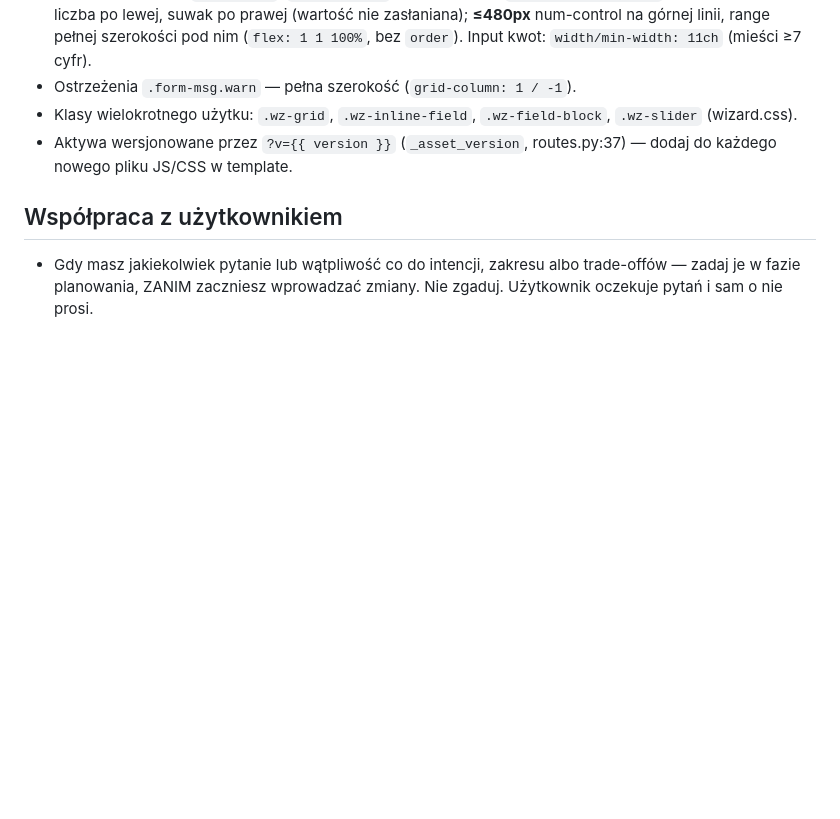
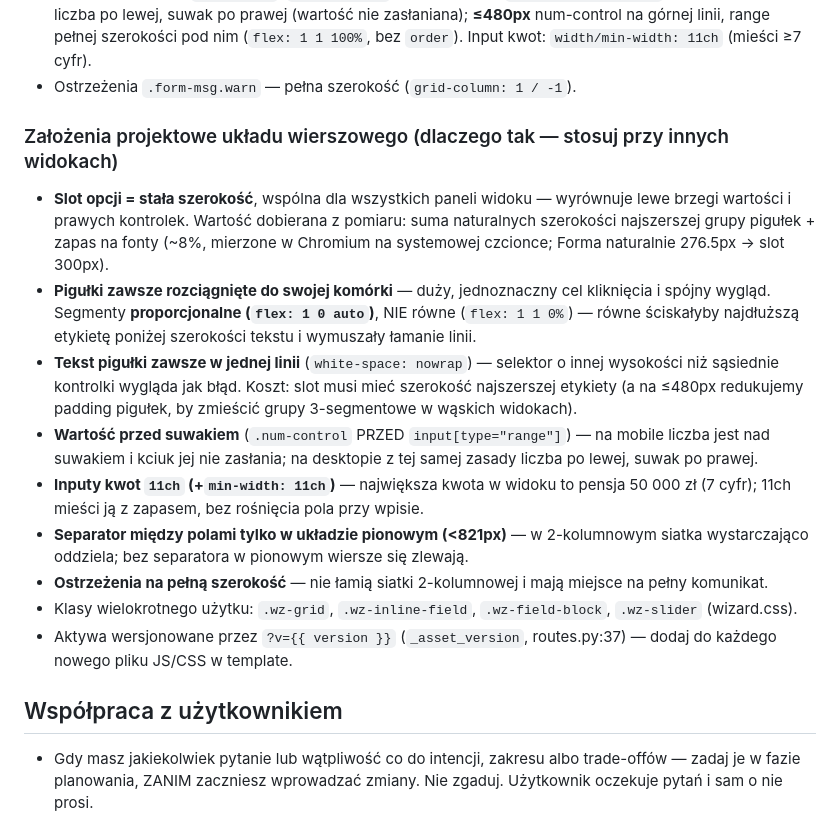
Before and after one commit to sequencer-pl/fire-simulator, a Markdown page: AGENTS.md, the part around the change. Drawn GitHub-style; blank space fills up the shorter version.

Commit message:
docs: założenia projektowe układu formularzy — sekcja w AGENTS.md

```diff
--- a/AGENTS.md
+++ b/AGENTS.md
@@ -85,6 +85,30 @@ bez TypeScript), SQLite, pytest. Odpowiadaj i pisz UI po polsku.
   **≤480px** num-control na górnej linii, range pełnej szerokości pod nim
   (`flex: 1 1 100%`, bez `order`). Input kwot: `width/min-width: 11ch` (mieści ≥7 cyfr).
 - Ostrzeżenia `.form-msg.warn` — pełna szerokość (`grid-column: 1 / -1`).
+
+### Założenia projektowe układu wierszowego (dlaczego tak — stosuj przy innych widokach)
+
+- **Slot opcji = stała szerokość**, wspólna dla wszystkich paneli widoku — wyrównuje
+  lewe brzegi wartości i prawych kontrolek. Wartość dobierana z pomiaru: suma
+  naturalnych szerokości najszerszej grupy pigułek + zapas na fonty (~8%, mierzone w
+  Chromium na systemowej czcionce; Forma naturalnie 276.5px → slot 300px).
+- **Pigułki zawsze rozciągnięte do swojej komórki** — duży, jednoznaczny cel
+  kliknięcia i spójny wygląd. Segmenty **proporcjonalne (`flex: 1 0 auto`)**, NIE
+  równe (`flex: 1 1 0%`) — równe ściskałyby najdłuższą etykietę poniżej szerokości
+  tekstu i wymuszały łamanie linii.
+- **Tekst pigułki zawsze w jednej linii** (`white-space: nowrap`) — selektor o
+  innej wysokości niż sąsiednie kontrolki wygląda jak błąd. Koszt: slot musi mieć
+  szerokość najszerszej etykiety (a na ≤480px redukujemy padding pigułek, by zmieścić
+  grupy 3-segmentowe w wąskich widokach).
+- **Wartość przed suwakiem** (`.num-control` PRZED `input[type="range"]`) — na
+  mobile liczba jest nad suwakiem i kciuk jej nie zasłania; na desktopie z tej samej
+  zasady liczba po lewej, suwak po prawej.
+- **Inputy kwot `11ch` (+`min-width: 11ch`)** — największa kwota w widoku to pensja
+  50 000 zł (7 cyfr); 11ch mieści ją z zapasem, bez rośnięcia pola przy wpisie.
+- **Separator między polami tylko w układzie pionowym (<821px)** — w 2-kolumnowym
+  siatka wystarczająco oddziela; bez separatora w pionowym wiersze się zlewają.
+- **Ostrzeżenia na pełną szerokość** — nie łamią siatki 2-kolumnowej i mają miejsce
+  na pełny komunikat.
 - Klasy wielokrotnego użytku: `.wz-grid`, `.wz-inline-field`, `.wz-field-block`,
   `.wz-slider` (wizard.css).
 - Aktywa wersjonowane przez `?v={{ version }}` (`_asset_version`, routes.py:37) —
```
